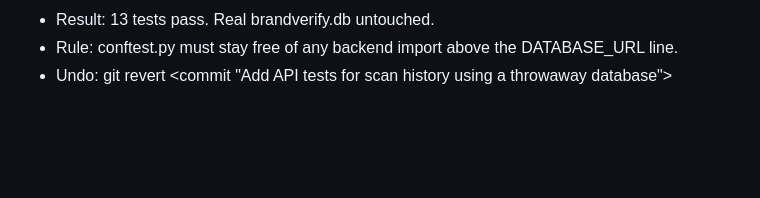
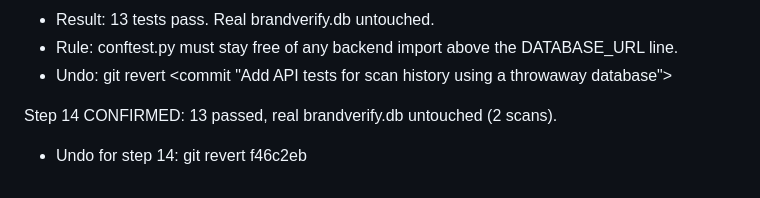
Before and after one commit to AdvaitK47/BrandVerify, a Markdown page: docs/BACKEND_LOG.md, the part around the change. Rendered like a GitHub page; blank space fills up the shorter version.

Commit message:
Log step 14 confirmed; fix step 13 undo id

```diff
--- a/docs/BACKEND_LOG.md
+++ b/docs/BACKEND_LOG.md
@@ -99,3 +99,6 @@ Step 14 DONE: API tests for scan history
   - Rule: conftest.py must stay free of any backend import above the
     DATABASE_URL line.
   - Undo: git revert <commit "Add API tests for scan history using a throwaway database">
+
+Step 14 CONFIRMED: 13 passed, real brandverify.db untouched (2 scans).
+  - Undo for step 14: git revert f46c2eb
```
